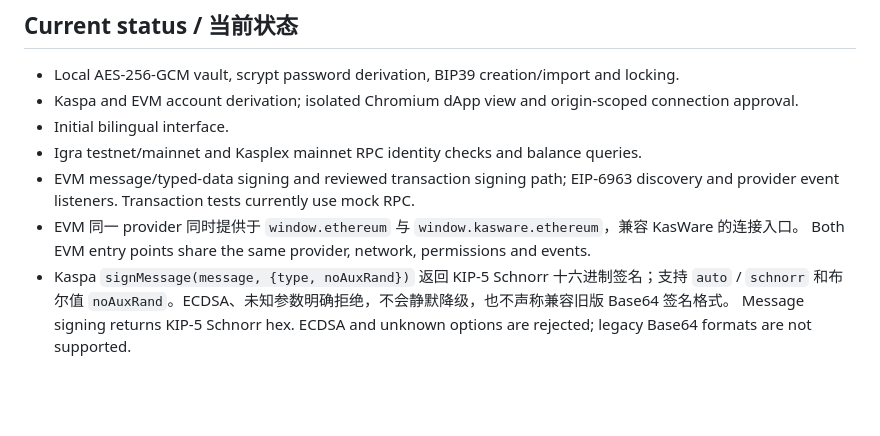
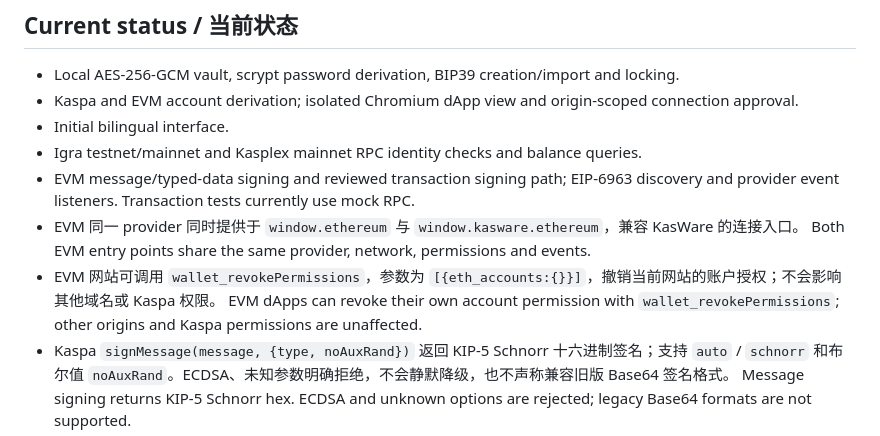
Before and after one commit to w00c00/kaspa-orbit, a Markdown page: README.md, the part around the change. Drawn GitHub-style; blank space fills up the shorter version.

Commit message:
docs: describe EVM dApp disconnect support

```diff
--- a/README.md
+++ b/README.md
@@ -42,6 +42,8 @@ the workflow file alone is not evidence that those jobs passed.
 - EVM message/typed-data signing and reviewed transaction signing path; EIP-6963 discovery and provider event listeners. Transaction tests currently use mock RPC.
 - EVM 同一 provider 同时提供于 `window.ethereum` 与 `window.kasware.ethereum`，兼容 KasWare 的连接入口。
   Both EVM entry points share the same provider, network, permissions and events.
+- EVM 网站可调用 `wallet_revokePermissions`，参数为 `[{eth_accounts:{}}]`，撤销当前网站的账户授权；不会影响其他域名或 Kaspa 权限。
+  EVM dApps can revoke their own account permission with `wallet_revokePermissions`; other origins and Kaspa permissions are unaffected.
 - Kaspa `signMessage(message, {type, noAuxRand})` 返回 KIP-5 Schnorr 十六进制签名；支持 `auto` / `schnorr` 和布尔值 `noAuxRand`。ECDSA、未知参数明确拒绝，不会静默降级，也不声称兼容旧版 Base64 签名格式。
   Message signing returns KIP-5 Schnorr hex. ECDSA and unknown options are rejected; legacy Base64 formats are not supported.
 - Kaspa 主网默认；可切换 TN10，记住网络选择。切换网络会断开网站授权并清除旧网络显示。
```
